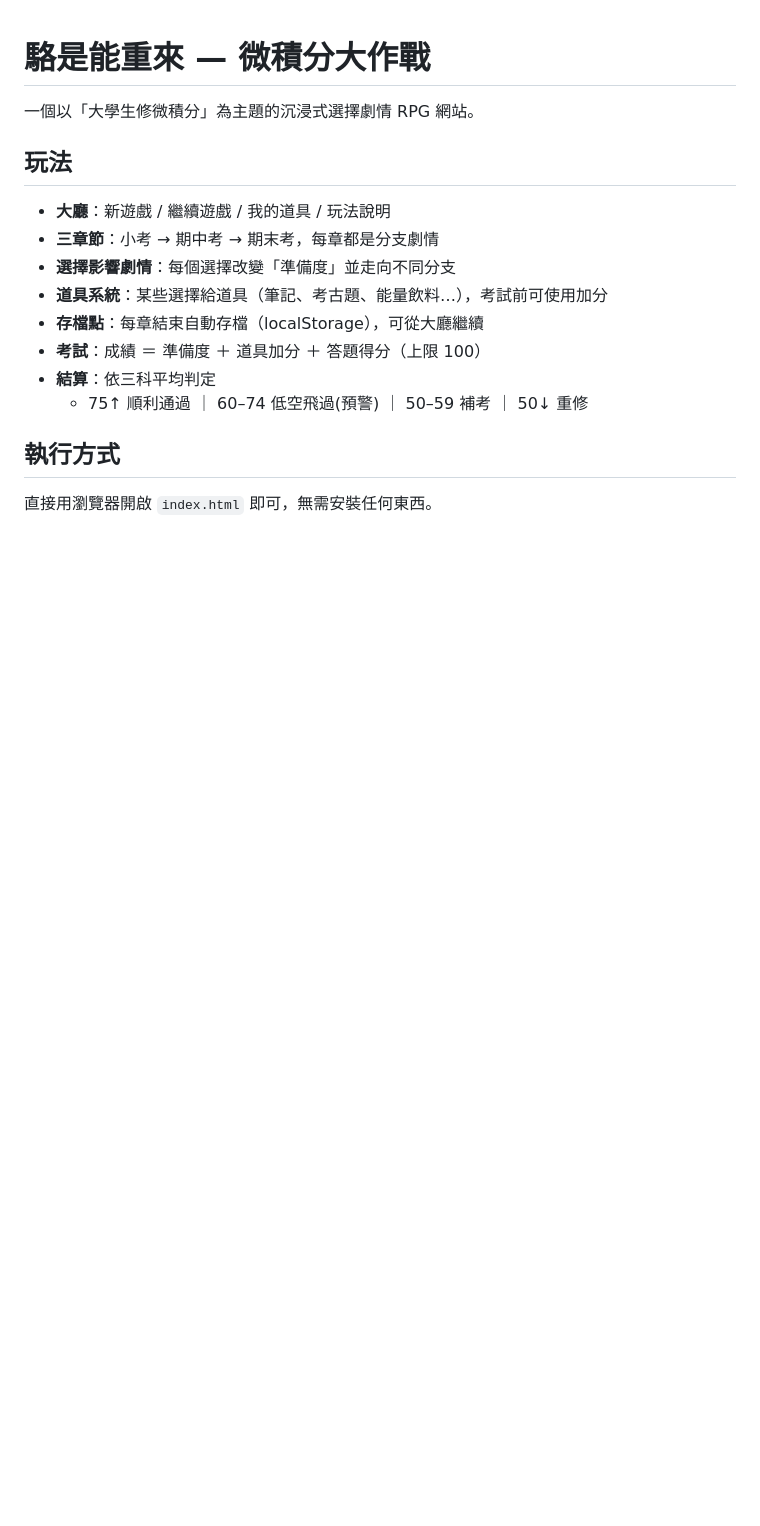
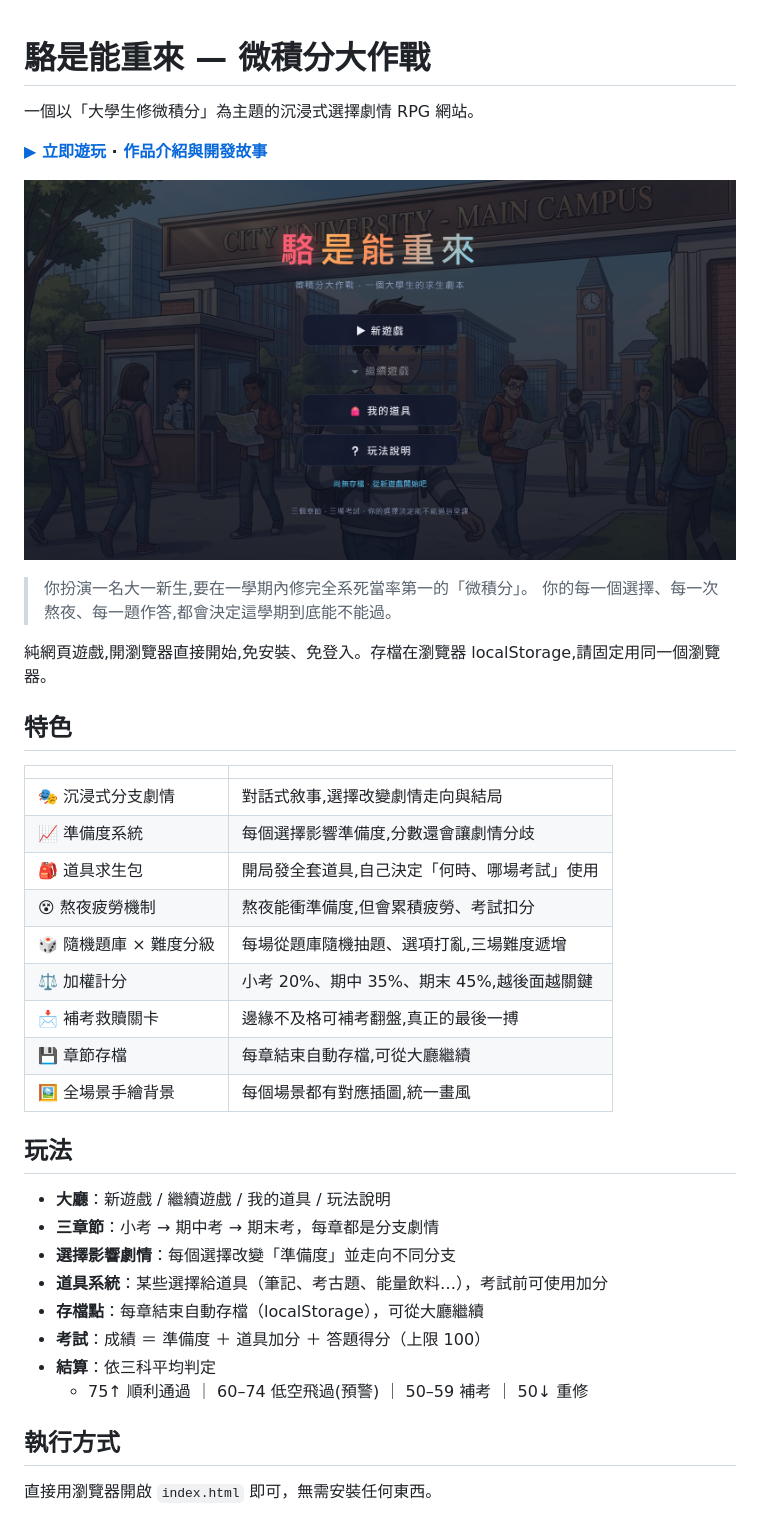
Before and after one commit to HSU-YU-MING/RPG-CalculusBattle, a Markdown page: README.md, the part around the change. Rendered like a GitHub page; pictures changed too: docs/screenshot.jpg (added); blank space fills up the shorter version.

Commit message:
docs: README 加上作品集回連 (#1)
* docs: README 加上作品集回連

開頭簡介後加一行連結,連回 cornhsu.com 的作品介紹頁。

Co-Authored-By: Claude Opus 4.8 <noreply@anthropic.com>

* docs: README 補上試玩連結、遊戲畫面與特色表

- 補上 GitHub Pages 試玩連結(原本 README 完全沒有,只說「開 index.html」)
- 加上遊戲畫面截圖與開場引言
- 新增特色表:分支劇情、準備度、道具、熬夜疲勞、隨機題庫、加權計分、
  補考關卡、章節存檔、手繪背景
- 註明存檔在 localStorage,需固定用同一個瀏覽器

Co-Authored-By: Claude Opus 4.8 <noreply@anthropic.com>

---------

Co-authored-by: Claude Opus 4.8 <noreply@anthropic.com>

```diff
--- a/README.md
+++ b/README.md
@@ -1,6 +1,29 @@
 # 駱是能重來 — 微積分大作戰
 
 一個以「大學生修微積分」為主題的沉浸式選擇劇情 RPG 網站。
+
+**[▶ 立即遊玩](https://hsu-yu-ming.github.io/RPG-CalculusBattle) · [作品介紹與開發故事](https://cornhsu.com/luo-again.html)**
+
+![駱是能重來的遊戲畫面](docs/screenshot.jpg)
+
+> 你扮演一名大一新生,要在一學期內修完全系死當率第一的「微積分」。
+> 你的每一個選擇、每一次熬夜、每一題作答,都會決定這學期到底能不能過。
+
+純網頁遊戲,開瀏覽器直接開始,免安裝、免登入。存檔在瀏覽器 localStorage,請固定用同一個瀏覽器。
+
+## 特色
+
+| | |
+|---|---|
+| 🎭 沉浸式分支劇情 | 對話式敘事,選擇改變劇情走向與結局 |
+| 📈 準備度系統 | 每個選擇影響準備度,分數還會讓劇情分歧 |
+| 🎒 道具求生包 | 開局發全套道具,自己決定「何時、哪場考試」使用 |
+| 😵 熬夜疲勞機制 | 熬夜能衝準備度,但會累積疲勞、考試扣分 |
+| 🎲 隨機題庫 × 難度分級 | 每場從題庫隨機抽題、選項打亂,三場難度遞增 |
+| ⚖️ 加權計分 | 小考 20%、期中 35%、期末 45%,越後面越關鍵 |
+| 📩 補考救贖關卡 | 邊緣不及格可補考翻盤,真正的最後一搏 |
+| 💾 章節存檔 | 每章結束自動存檔,可從大廳繼續 |
+| 🖼️ 全場景手繪背景 | 每個場景都有對應插圖,統一畫風 |
 
 ## 玩法
 - **大廳**：新遊戲 / 繼續遊戲 / 我的道具 / 玩法說明
```
